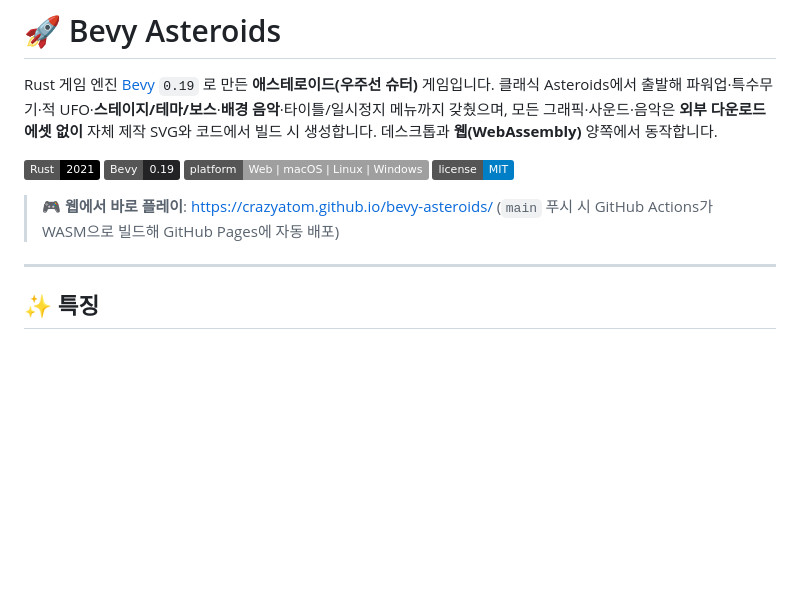
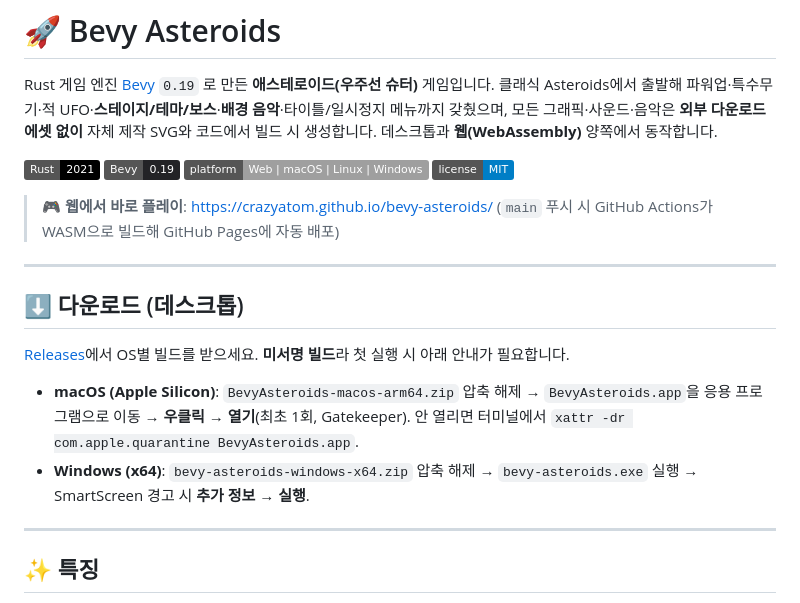
Before and after one commit to CrazyAtom/bevy-asteroids, a Markdown page: README.md, the part around the change. Drawn GitHub-style; badges without logos; blank space fills up the shorter version.

Commit message:
docs: 데스크톱 다운로드/설치 안내 추가

```diff
--- a/README.md
+++ b/README.md
@@ -8,6 +8,15 @@ Rust 게임 엔진 [Bevy](https://bevyengine.org) `0.19` 로 만든 **애스테
 ![License](https://img.shields.io/badge/license-MIT-blue)
 
 > 🎮 **웹에서 바로 플레이**: <https://crazyatom.github.io/bevy-asteroids/> (`main` 푸시 시 GitHub Actions가 WASM으로 빌드해 GitHub Pages에 자동 배포)
+
+---
+
+## ⬇️ 다운로드 (데스크톱)
+
+[Releases](https://github.com/CrazyAtom/bevy-asteroids/releases)에서 OS별 빌드를 받으세요. **미서명 빌드**라 첫 실행 시 아래 안내가 필요합니다.
+
+- **macOS (Apple Silicon)**: `BevyAsteroids-macos-arm64.zip` 압축 해제 → `BevyAsteroids.app`을 응용 프로그램으로 이동 → **우클릭 → 열기**(최초 1회, Gatekeeper). 안 열리면 터미널에서 `xattr -dr com.apple.quarantine BevyAsteroids.app`.
+- **Windows (x64)**: `bevy-asteroids-windows-x64.zip` 압축 해제 → `bevy-asteroids.exe` 실행 → SmartScreen 경고 시 **추가 정보 → 실행**.
 
 ---
 
```
